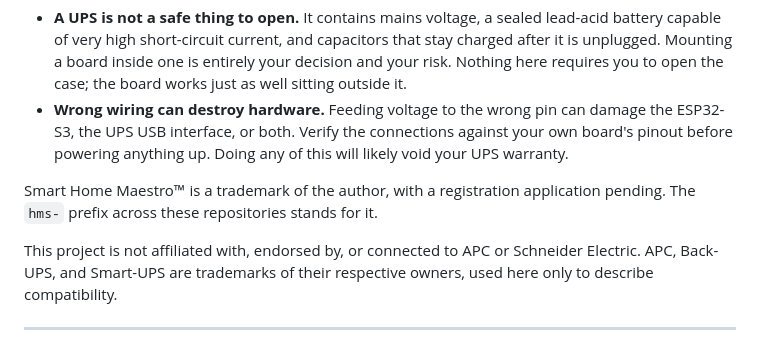
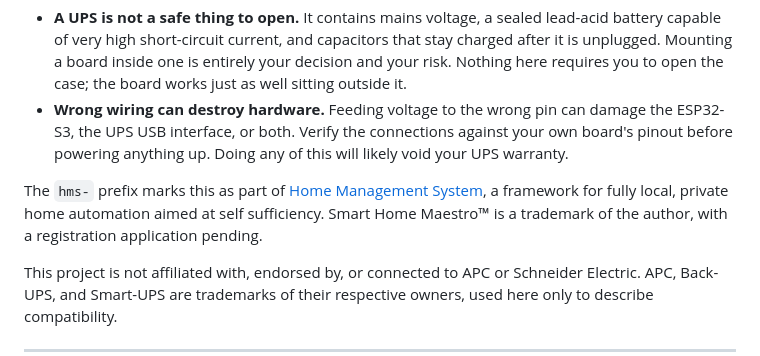
Before and after one commit to hms-homelab/hms-esp-apc, a Markdown page: README.md, the part around the change. GitHub-like rendering.

Commit message:
docs: correct what the hms- prefix means
hms- is Home Management System, the org framework these repositories
belong to, not the Smart Home Maestro brand. Links the org and keeps the
trademark notice separate from the prefix.

Co-Authored-By: Claude Opus 5 (1M context) <noreply@anthropic.com>

```diff
--- a/README.md
+++ b/README.md
@@ -271,7 +271,7 @@ Two specific risks are worth stating plainly, because this project involves your
 - **A UPS is not a safe thing to open.** It contains mains voltage, a sealed lead-acid battery capable of very high short-circuit current, and capacitors that stay charged after it is unplugged. Mounting a board inside one is entirely your decision and your risk. Nothing here requires you to open the case; the board works just as well sitting outside it.
 - **Wrong wiring can destroy hardware.** Feeding voltage to the wrong pin can damage the ESP32-S3, the UPS USB interface, or both. Verify the connections against your own board's pinout before powering anything up. Doing any of this will likely void your UPS warranty.
 
-Smart Home Maestro™ is a trademark of the author, with a registration application pending. The `hms-` prefix across these repositories stands for it.
+The `hms-` prefix marks this as part of [Home Management System](https://github.com/hms-homelab), a framework for fully local, private home automation aimed at self sufficiency. Smart Home Maestro™ is a trademark of the author, with a registration application pending.
 
 This project is not affiliated with, endorsed by, or connected to APC or Schneider Electric. APC, Back-UPS, and Smart-UPS are trademarks of their respective owners, used here only to describe compatibility.
 
```
